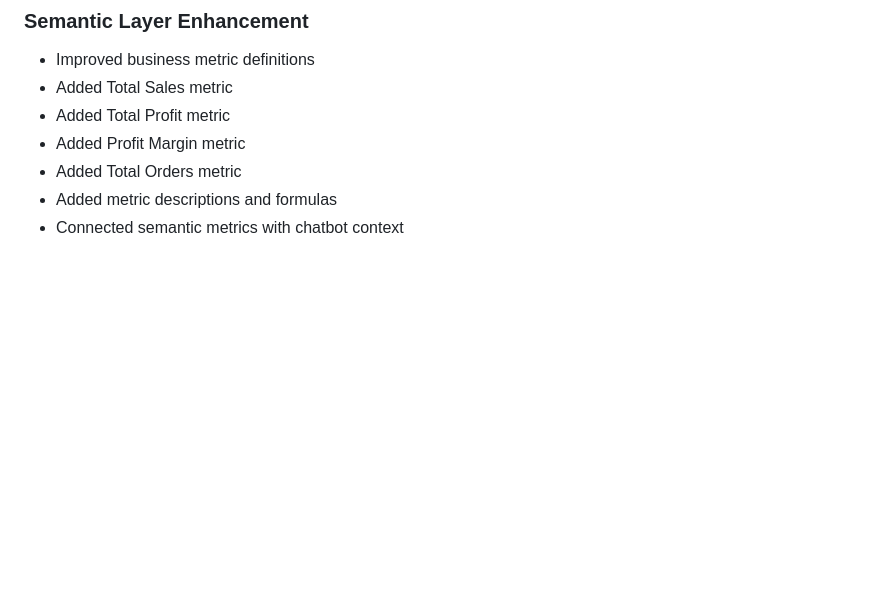
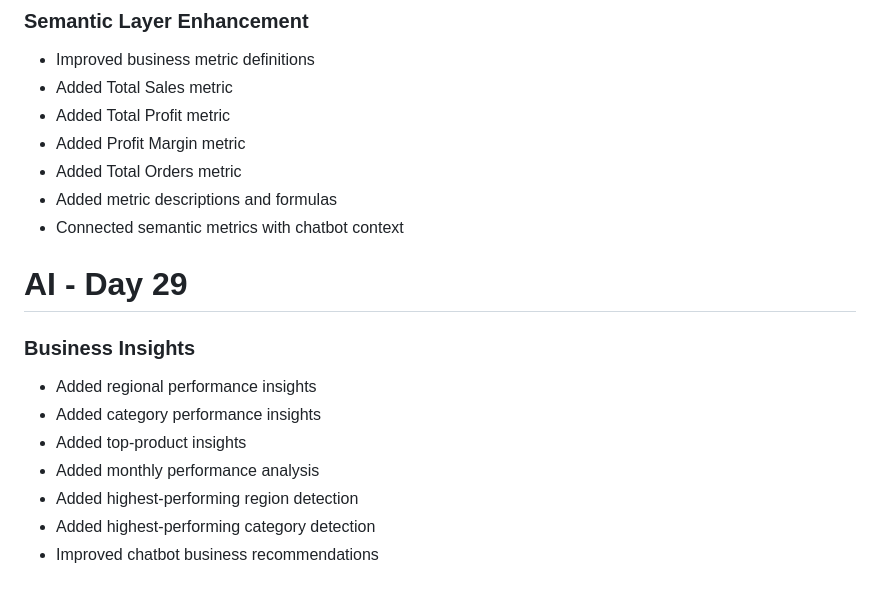
Before and after one commit to dheep2305-git/MetricMind, a Markdown page: README.md, the part around the change. Drawn GitHub-style; blank space fills up the shorter version.

Commit message:
"Day 29: Added business insights to MetricMind"

```diff
--- a/README.md
+++ b/README.md
@@ -267,3 +267,15 @@ MetricMind is an AI-powered Business Intelligence platform that allows users to
 - Added Total Orders metric
 - Added metric descriptions and formulas
 - Connected semantic metrics with chatbot context
+
+# AI - Day 29
+
+### Business Insights
+
+- Added regional performance insights
+- Added category performance insights
+- Added top-product insights
+- Added monthly performance analysis
+- Added highest-performing region detection
+- Added highest-performing category detection
+- Improved chatbot business recommendations
```
